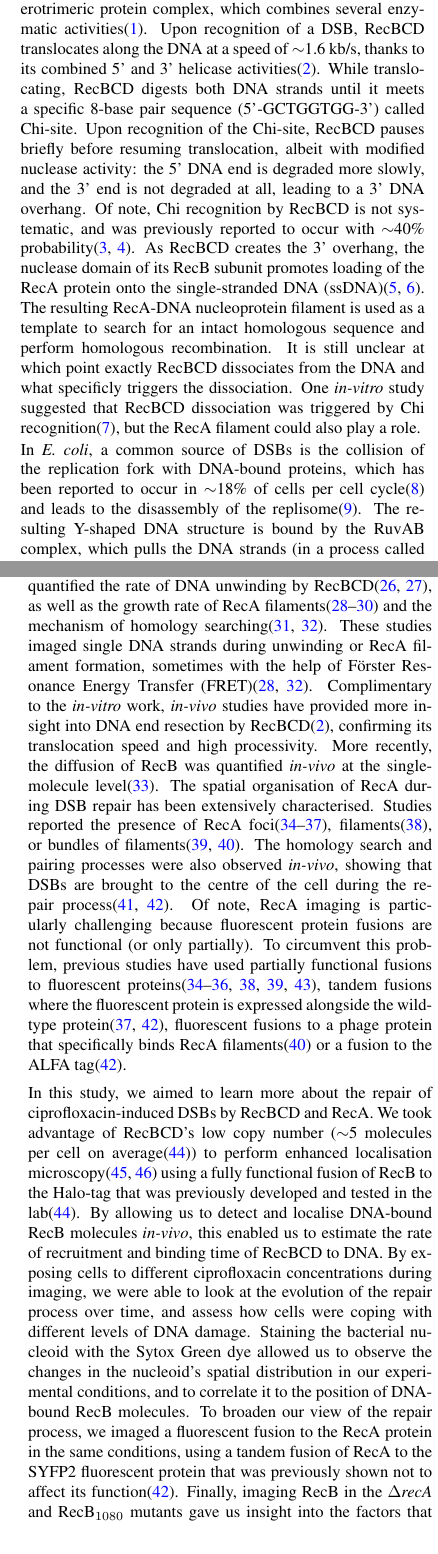
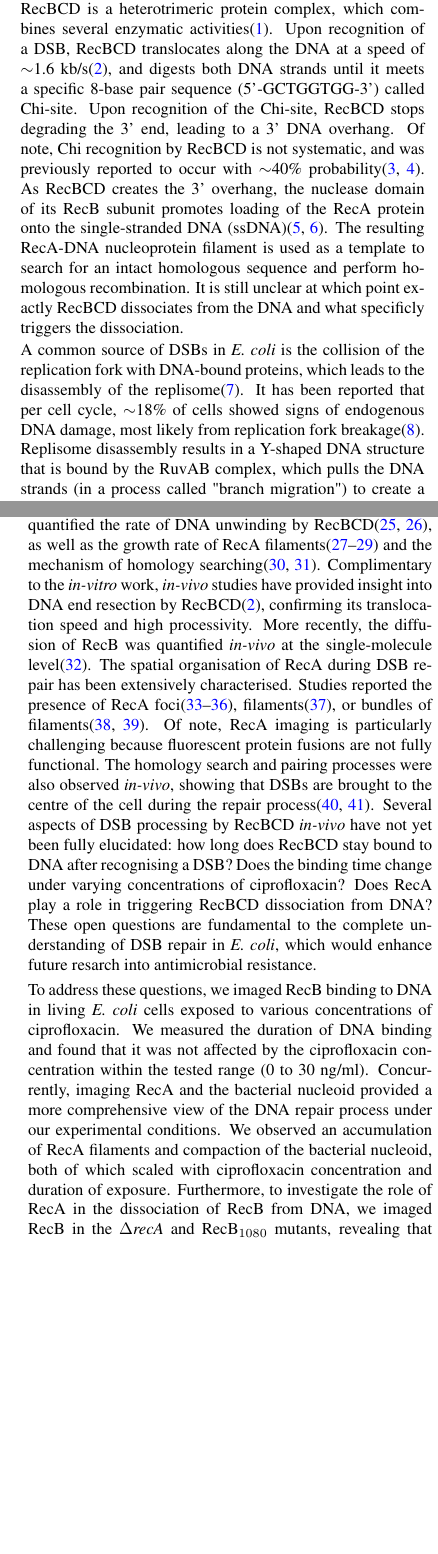
Before and after one commit to DanielThedie/RecB_article, a LaTeX document (Article.tex, which reads Introduction.tex): two parts of the columns of pages 1 and 2 of 21, joined at a grey line, cut so that both start at the same text, the shorter picture padded with empty space. Compiled offline with pdfLaTeX.

Commit message:
Re-wrote overview of the article, integrated other comments from Meriem

```diff
--- a/Introduction.tex
+++ b/Introduction.tex
@@ -4,8 +3,8 @@ DNA double-strand breaks (DSBs) pose a serious threat to the integrity of bacter
 % How DSBs get repaired
 % RecBCD biochemistry (incl. dissociation from DNA)
-In \emph{E. coli}, DSBs are repaired through the RecBCD pathway. RecBCD is a heterotrimeric protein complex, which combines several enzymatic activities\cite{Dillingham2008}. Upon recognition of a DSB, RecBCD translocates along the DNA at a speed of $\sim$1.6 kb/s, thanks to its combined 5' and 3' helicase activities\cite{Wiktor2018}. While translocating, RecBCD digests both DNA strands until it meets a specific 8-base pair sequence (5'-GCTGGTGG-3') called Chi-site. Upon recognition of the Chi-site, RecBCD pauses briefly before resuming translocation, albeit with modified nuclease activity: the 5' DNA end is degraded more slowly, and the 3' end is not degraded at all, leading to a 3' DNA overhang. Of note, Chi recognition by RecBCD is not systematic, and was previously reported to occur with $\sim$40\% probability\cite{Taylor1992,Cockram2015}. As RecBCD creates the 3' overhang, the nuclease domain of its RecB subunit promotes loading of the RecA protein onto the single-stranded DNA (ssDNA)\cite{Churchill2000, Spies2006}. The resulting RecA-DNA nucleoprotein filament is used as a template to search for an intact homologous sequence and perform homologous recombination. It is still unclear at which point exactly RecBCD dissociates from the DNA and what specificly triggers the dissociation. One \emph{in-vitro} study suggested that RecBCD dissociation was triggered by Chi recognition\cite{Taylor1999}, but the RecA filament could also play a role.
+DNA double-strand breaks (DSBs) pose a serious threat to the integrity of bacterial cells: when left unrepaired, they can lead to cell death, genome rearrangements or mutagenesis. In \emph{E. coli}, DSBs are repaired through the RecBCD pathway. RecBCD is a heterotrimeric protein complex, which combines several enzymatic activities\cite{Dillingham2008}. Upon recognition of a DSB, RecBCD translocates along the DNA at a speed of $\sim$1.6 kb/s\cite{Wiktor2018}, and digests both DNA strands until it meets a specific 8-base pair sequence (5'-GCTGGTGG-3') called Chi-site. Upon recognition of the Chi-site, RecBCD stops degrading the 3' end, leading to a 3' DNA overhang. Of note, Chi recognition by RecBCD is not systematic, and was previously reported to occur with $\sim$40\% probability\cite{Taylor1992,Cockram2015}. As RecBCD creates the 3' overhang, the nuclease domain of its RecB subunit promotes loading of the RecA protein onto the single-stranded DNA (ssDNA)\cite{Churchill2000, Spies2006}. The resulting RecA-DNA nucleoprotein filament is used as a template to search for an intact homologous sequence and perform homologous recombination. It is still unclear at which point exactly RecBCD dissociates from the DNA and what specificly triggers the dissociation.
 
 % Endogenous DSBs
-In \emph{E. coli}, a common source of DSBs is the collision of the replication fork with DNA-bound proteins, which has been reported to occur in $\sim$18\% of cells per cell cycle\cite{Sinha2018} and leads to the disassembly of the replisome\cite{Michel1997}. The resulting Y-shaped DNA structure is bound by the RuvAB complex, which pulls the DNA strands (in a process called "branch migration") to create a "chicken-foot" four-way DNA structure\cite{Seigneur1998}. The free end of this structure (DNA tail) is bound by RecBCD, which either (i) digests the whole DNA tail and displaces RuvAB, allowing the replisome to be re-loaded, or (ii) recognises a Chi-site and loads the RecA protein onto the 3' end of the DNA tail\cite{Michel2001}. Since this part of the DNA was recently replicated, a homologous sequence is likely to be present in close proximity, and can be used for homologous recombination.
+A common source of DSBs in \emph{E. coli} is the collision of the replication fork with DNA-bound proteins, which leads to the disassembly of the replisome\cite{Michel1997}. It has been reported that per cell cycle, $\sim$18\% of cells showed signs of endogenous DNA damage, most likely from replication fork breakage\cite{Sinha2018}. Replisome disassembly results in a Y-shaped DNA structure that is bound by the RuvAB complex, which pulls the DNA strands (in a process called "branch migration") to create a "chicken-foot" four-way DNA structure\cite{Seigneur1998}. The free end of this structure is a DNA double strand end, and is bound by RecBCD, which either (i) digests the whole DNA tail and displaces RuvAB, allowing the replisome to be re-loaded, or (ii) recognises a Chi-site and loads the RecA protein onto the 3' end of the DNA tail\cite{Michel2001}. Since this part of the DNA was recently replicated, a homologous sequence is likely to be present in close proximity, and can be used for homologous recombination.
 
 % Exogenous DSBs (ciprofloxacin)
@@ -13,12 +12,12 @@ In \emph{E. coli}, a common source of DSBs is the collision of the replication f
 
 % General response to DNA damage (SOS and nucleoid compaction)
-DSB repair is the first step of a general response to DNA damage known as the SOS response\cite{Baharoglu2014}. The formation of the RecA nucleoprotein filament triggers the auto-proteolysis of the LexA transcriptional repressor, which results in the activation of the genes of the SOS regulon. Among those are RecA, inhibitors of cell division such as SulA, and the SMC (structural maintenance of chromosomes)-like protein RecN. As a result, the cells elongate\cite{Bos2015}, and their DNA is compacted at the cell centre\cite{Odsbu2014}. This response facilitates homologous recombination between sister chromosomes, and ensures that cell division does not take place before paired chromosomes have been correctly separated.
+DSB repair is the first step of a general response to DNA damage known as the SOS response\cite{Baharoglu2014}. The formation of the RecA nucleoprotein filament triggers the auto-proteolysis of the LexA transcriptional repressor, which results in the activation of the genes of the SOS regulon. Among those are RecA, inhibitors of cell division such as SulA, and the SMC (structural maintenance of chromosomes)-like protein RecN. As a result, the cells elongate\cite{Bos2015}, and their DNA is compacted at the cell centre\cite{Odsbu2014}.
 
 % RecB/RecA mutants
-Mutations in proteins of the repair pathway have varying effects on the cell's ability to repair DSBs. Cells that are \emph{recA}-deficient (\dreca) are entirely unable to repair DSBs through homologous recombination, and the prolonged action of RecBCD on the DNA results in the digestion of large parts of the chromosome\cite{Horii1968, Chow2007}. \emph{recA}-deficient cells are however capable of repairing DSBs arising from fork reversal, thanks to RecBCD's exonuclease activity\cite{Seigneur1998, Michel2001}. The $D_{1080} \rightarrow A$ point mutation in the RecB subunit of the RecBCD complex (\teneighty) abolishes RecB's nuclease activity, as well as its ability to load the RecA protein on DNA\cite{Yu1998, Wang2000}. The other activities of the complex (DSB recognition, DNA unwinding, Chi-recognition) are unaffected\cite{Anderson1999}. Despite the loss of its RecA loading activity, the \teneighty\ mutant is still able to repair DSBs. To do so, the \teneighty CD complex unwinds DNA at the break without degrading it, and the Single-Strand Binding protein (SSB) coats the 3' ssDNA, while the RecJ exonuclease degrades the 5' ssDNA. Finally, the RecOR complex displaces SSB and loads RecA, allowing for homologous recombination to occur\cite{Ivancic-Bace_2003}.
+Mutations in proteins of the repair pathway have varying effects on the cell's ability to repair DSBs. Cells that are \emph{recA}-deficient (\dreca) are entirely unable to repair DSBs through homologous recombination, and the prolonged action of RecBCD on the DNA results in the digestion of large parts of the chromosome\cite{Horii1968, Chow2007}. \emph{recA}-deficient cells are however capable of processing DSBs arising from fork reversal, thanks to RecBCD's exonuclease activity\cite{Seigneur1998, Michel2001}. The $D_{1080} \rightarrow A$ point mutation in the RecB subunit of the RecBCD complex (\teneighty) abolishes RecB's nuclease activity, as well as its ability to load the RecA protein on DNA\cite{Yu1998, Wang2000}. The other activities of the complex (DSB recognition, DNA unwinding, Chi-recognition) are unaffected\cite{Anderson1999}. Despite the loss of its RecA loading activity, the \teneighty\ mutant is still able to repair DSBs. To do so, the \teneighty CD complex unwinds DNA at the break without degrading it, and the RecJ exonuclease degrades the 5' ssDNA. Finally, the RecOR complex displaces SSB and loads RecA, allowing for homologous recombination to occur\cite{Ivancic-Bace_2003}.
 
 % Previous microscopy studies of DSB repair
-Previous microscopy studies have shed light on different aspects of DSB repair by RecBCD. Several \emph{in-vitro} studies have quantified the rate of DNA unwinding by RecBCD\cite{Spies2003,Liu2013}, as well as the growth rate of RecA filaments\cite{Joo2006,Galletto2006,Handa2009} and the mechanism of homology searching\cite{Forget2012,Ragunathan2012}. These studies imaged single DNA strands during unwinding or RecA filament formation, sometimes with the help of Förster Resonance Energy Transfer (FRET)\cite{Joo2006,Ragunathan2012}. Complimentary to the \emph{in-vitro} work, \emph{in-vivo} studies have provided more insight into DNA end resection by RecBCD\cite{Wiktor2018}, confirming its translocation speed and high processivity. More recently, the diffusion of RecB was quantified \emph{in-vivo} at the single-molecule level\cite{Lepore2023}. The spatial organisation of RecA during DSB repair has been extensively characterised. Studies reported the presence of RecA foci\cite{Renzette2005,Renzette2007,Centore2007,Amarh2018}, filaments\cite{Kidane2005}, or bundles of filaments\cite{Lesterlin2013,Ghodke2019}. The homology search and pairing processes were also observed \emph{in-vivo}, showing that DSBs are brought to the centre of the cell during the repair process\cite{Badrinarayanan2015,Wiktor2021}. Of note, RecA imaging is particularly challenging because fluorescent protein fusions are not functional (or only partially). To circumvent this problem, previous studies have used partially functional fusions to fluorescent proteins\cite{Kidane2005,Renzette2005,Renzette2007,Centore2007,Lesterlin2013,Klimova2020}, tandem fusions where the fluorescent protein is expressed alongside the wild-type protein\cite{Amarh2018,Wiktor2021}, fluorescent fusions to a phage protein that specifically binds RecA filaments\cite{Ghodke2019} or a fusion to the ALFA tag\cite{Wiktor2021}.
+Previous microscopy studies have shed light on different aspects of DSB repair by RecBCD. Several \emph{in-vitro} studies have quantified the rate of DNA unwinding by RecBCD\cite{Spies2003,Liu2013}, as well as the growth rate of RecA filaments\cite{Joo2006,Galletto2006,Handa2009} and the mechanism of homology searching\cite{Forget2012,Ragunathan2012}. Complimentary to the \emph{in-vitro} work, \emph{in-vivo} studies have provided insight into DNA end resection by RecBCD\cite{Wiktor2018}, confirming its translocation speed and high processivity. More recently, the diffusion of RecB was quantified \emph{in-vivo} at the single-molecule level\cite{Lepore2023}. The spatial organisation of RecA during DSB repair has been extensively characterised. Studies reported the presence of RecA foci\cite{Renzette2005,Renzette2007,Centore2007,Amarh2018}, filaments\cite{Kidane2005}, or bundles of filaments\cite{Lesterlin2013,Ghodke2019}. Of note, RecA imaging is particularly challenging because fluorescent protein fusions are not fully functional. The homology search and pairing processes were also observed \emph{in-vivo}, showing that DSBs are brought to the centre of the cell during the repair process\cite{Badrinarayanan2015,Wiktor2021}. Several aspects of DSB processing by RecBCD \emph{in-vivo} have not yet been fully elucidated: how long does RecBCD stay bound to DNA after recognising a DSB? Does the binding time change under varying concentrations of ciprofloxacin? Does RecA play a role in triggering RecBCD dissociation from DNA? These open questions are fundamental to the complete understanding of DSB repair in \emph{E. coli}, which would enhance future resarch into antimicrobial resistance.
 
 % Overview of the article
-In this study, we aimed to learn more about the repair of ciprofloxacin-induced DSBs by RecBCD and RecA. We took advantage of RecBCD's low copy number ($\sim$5 molecules per cell on average\cite{Lepore2019a}) to perform enhanced localisation microscopy\cite{Yu2006, Elf2007} using a fully functional fusion of RecB to the Halo-tag that was previously developed and tested in the lab\cite{Lepore2019a}. By allowing us to detect and localise DNA-bound RecB molecules \emph{in-vivo}, this enabled us to estimate the rate of recruitment and binding time of RecBCD to DNA. By exposing cells to different ciprofloxacin concentrations during imaging, we were able to look at the evolution of the repair process over time, and assess how cells were coping with different levels of DNA damage. Staining the bacterial nucleoid with the Sytox Green dye allowed us to observe the changes in the nucleoid's spatial distribution in our experimental conditions, and to correlate it to the position of DNA-bound RecB molecules. To broaden our view of the repair process, we imaged a fluorescent fusion to the RecA protein in the same conditions, using a tandem fusion of RecA to the SYFP2 fluorescent protein that was previously shown not to affect its function\cite{Wiktor2021}. Finally, imaging RecB in the \dreca\ and \teneighty\ mutants gave us insight into the factors that might affect RecBCD's dissociation from the DNA.
+To address these questions, we imaged RecB binding to DNA in living \emph{E. coli} cells exposed to various concentrations of ciprofloxacin. We measured the duration of DNA binding and found that it was not affected by the ciprofloxacin concentration within the tested range (0 to 30 ng/ml). Concurrently, imaging RecA and the bacterial nucleoid provided a more comprehensive view of the DNA repair process under our experimental conditions. We observed an accumulation of RecA filaments and compaction of the bacterial nucleoid, both of which scaled with ciprofloxacin concentration and duration of exposure. Furthermore, to investigate the role of RecA in the dissociation of RecB from DNA, we imaged RecB in the \dreca\ and \teneighty\ mutants, revealing that RecA does not influence RecB dissociation.
```
Also changed, not shown: Introduction.tex (3 more changed lines).
